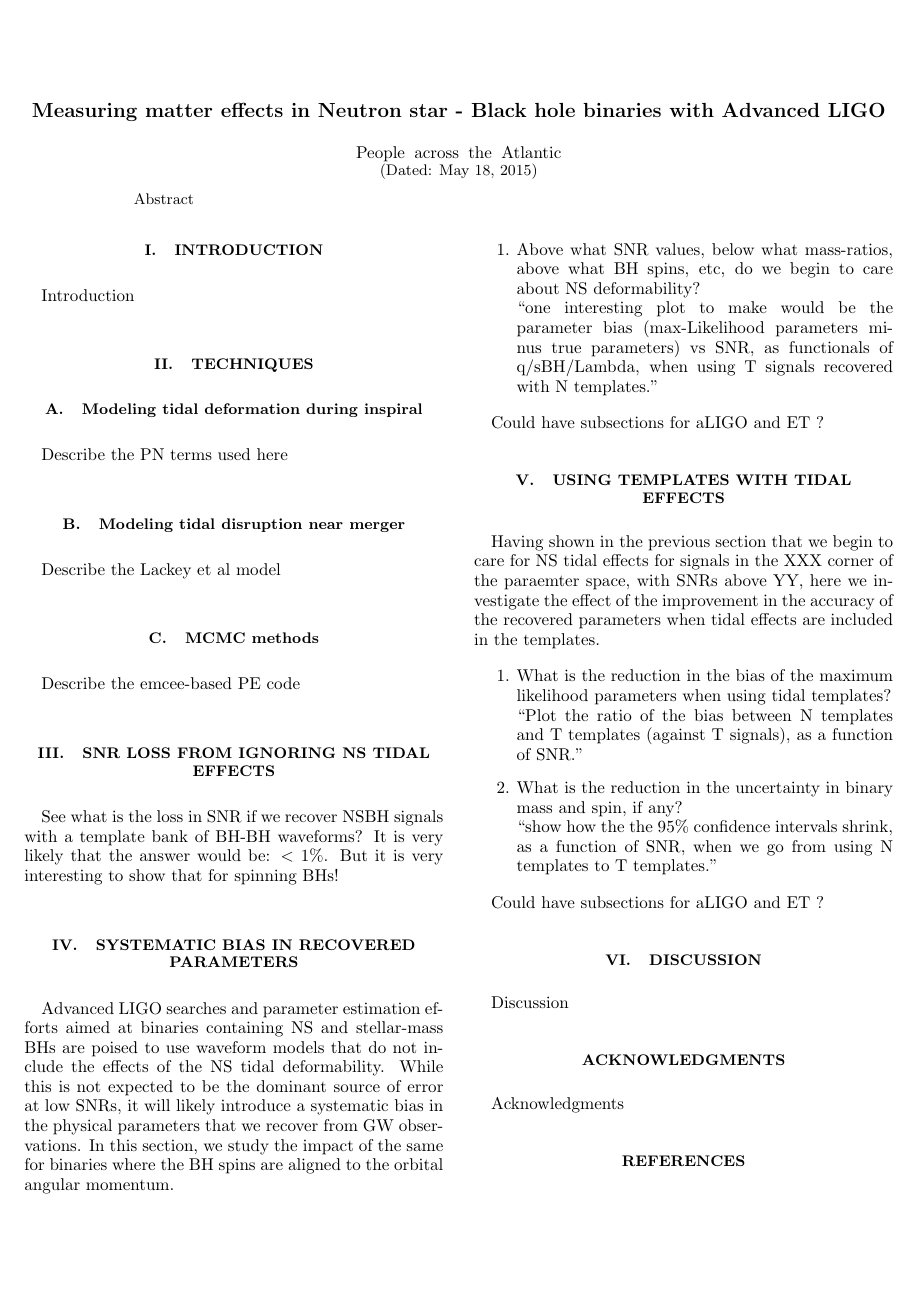
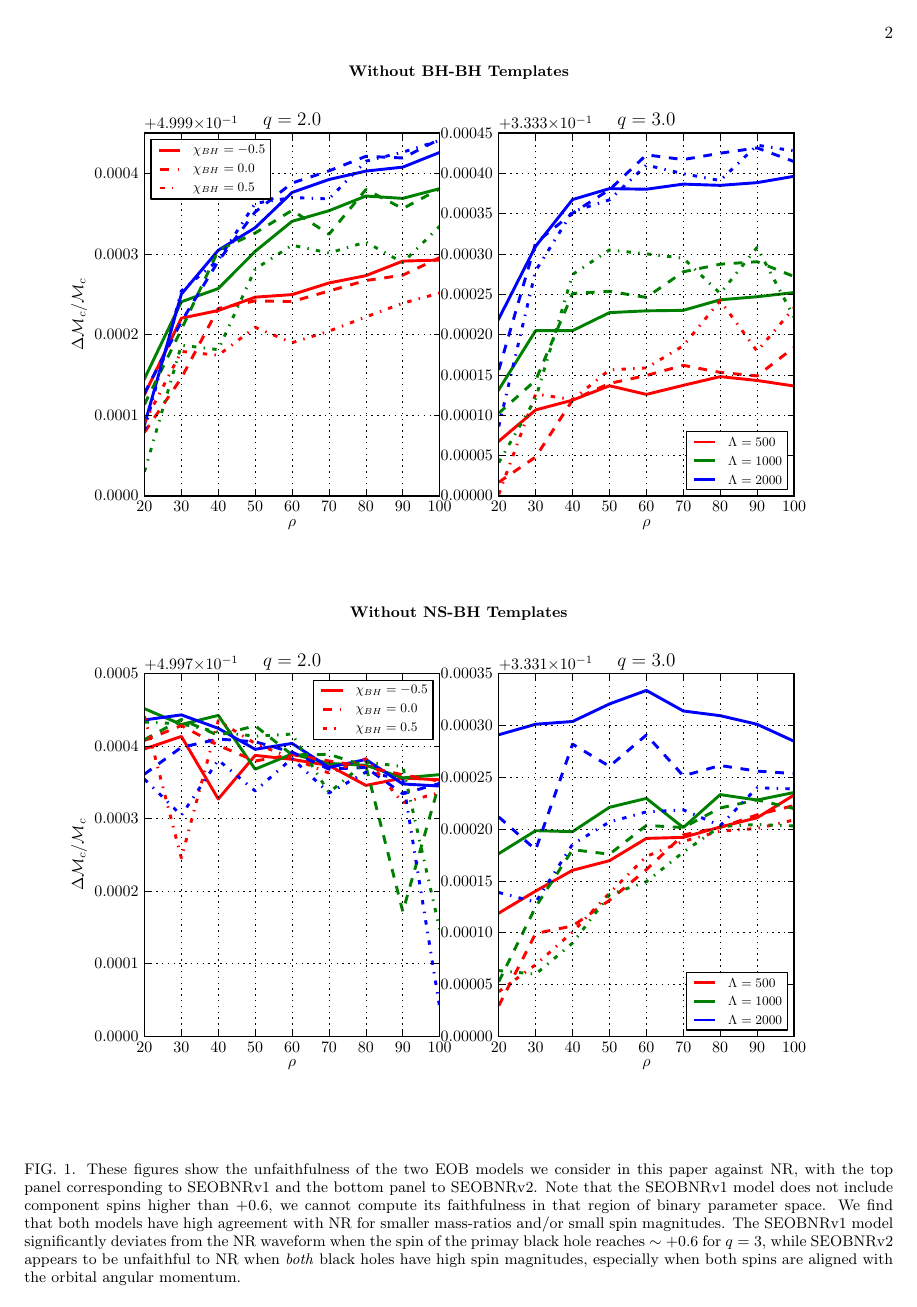
Before and after one commit to prayush/nsbh_tidal, a LaTeX paper (Paper/paper.tex): the whole page before the commit and page 2 of 5 after it. Compiled offline with pdfLaTeX.

Commit message:
added first figures

```diff
--- a/Paper/paper.tex
+++ b/Paper/paper.tex
@@ -86,3 +86,18 @@ is very interesting to show that for spinning BHs!
 %%%%%%%%%%%%%%%%%%%%%%%%%%%%%%%%%%%%%%%%%%%%%%%%%%%%%%%%%%%%%%%%%%%%%%%%%%%%%%%
 \section{Systematic bias in recovered parameters}
 %%%%%%%%%%%%%%%%%%%%%%%%%%%%%%%%%%%%%%%%%%%%%%%%%%%%%%%%%%%%%%%%%%%%%%%%%%%%%%%
+\begin{figure*}[h]
+\centering
+\textbf{Without BH-BH Templates}
+\includegraphics[width=2\columnwidth]{plots/TN_chirpMassBias_vs_SNR_q23.pdf}\\
+\textbf{Without NS-BH Templates}
+\includegraphics[width=2\columnwidth]{plots/TT_chirpMassBias_vs_SNR_q23.pdf}%\quad
+\caption{These figures show the unfaithfulness of the two EOB models we consider
+in this paper against NR, with the top panel corresponding to SEOBNRv1 and the bottom panel to
+SEOBNRv2. Note that the SEOBNRv1 model does not include component spins
+higher than $+0.6$, we cannot compute its faithfulness in that region of binary parameter space.
+We find that both models have high agreement with NR for smaller mass-ratios
+and/or small spin magnitudes. The SEOBNRv1 model significantly deviates from the NR
+waveform when the spin of the primay black hole reaches $\sim +0.6$ for $q=3$, while
+SEOBNRv2 appears to be unfaithful to NR when \textit{both} black holes have high spin
+magnitudes, especially when both spins are aligned with the orbital angular momentum.
@@ -88,0 +110,13 @@ is very interesting to show that for spinning BHs!
+\textbf{Without BH-BH Templates}
+\includegraphics[width=2\columnwidth]{plots/TN_EtaBias_vs_SNR_q23.pdf}\\
+\textbf{Without NS-BH Templates}
+\includegraphics[width=2\columnwidth]{plots/TT_EtaBias_vs_SNR_q23.pdf}%\quad
+\caption{These figures show the unfaithfulness of the two EOB models we consider
+in this paper against NR, with the top panel corresponding to SEOBNRv1 and the bottom panel to
+SEOBNRv2. Note that the SEOBNRv1 model does not include component spins
+higher than $+0.6$, we cannot compute its faithfulness in that region of binary parameter space.
+We find that both models have high agreement with NR for smaller mass-ratios
+and/or small spin magnitudes. The SEOBNRv1 model significantly deviates from the NR
+waveform when the spin of the primay black hole reaches $\sim +0.6$ for $q=3$, while
+SEOBNRv2 appears to be unfaithful to NR when \textit{both} black holes have high spin
+magnitudes, especially when both spins are aligned with the orbital angular momentum.
@@ -88,0 +129,13 @@ is very interesting to show that for spinning BHs!
+\textbf{Without BH-BH Templates}
+\includegraphics[width=2\columnwidth]{plots/TN_BHspinBias_vs_SNR_q23.pdf}\\
+\textbf{Without NS-BH Templates}
+\includegraphics[width=2\columnwidth]{plots/TT_BHspinBias_vs_SNR_q23.pdf}%\quad
+\caption{These figures show the unfaithfulness of the two EOB models we consider
+in this paper against NR, with the top panel corresponding to SEOBNRv1 and the bottom panel to
+SEOBNRv2. Note that the SEOBNRv1 model does not include component spins
+higher than $+0.6$, we cannot compute its faithfulness in that region of binary parameter space.
+We find that both models have high agreement with NR for smaller mass-ratios
+and/or small spin magnitudes. The SEOBNRv1 model significantly deviates from the NR
+waveform when the spin of the primay black hole reaches $\sim +0.6$ for $q=3$, while
+SEOBNRv2 appears to be unfaithful to NR when \textit{both} black holes have high spin
+magnitudes, especially when both spins are aligned with the orbital angular momentum.
@@ -89,3 +150,16 @@ is very interesting to show that for spinning BHs!
+in this paper against NR, with the top panel corresponding to SEOBNRv1 and the bottom panel to
+SEOBNRv2. Note that the SEOBNRv1 model does not include component spins
+higher than $+0.6$, we cannot compute its faithfulness in that region of binary parameter space.
+We find that both models have high agreement with NR for smaller mass-ratios
+and/or small spin magnitudes. The SEOBNRv1 model significantly deviates from the NR
+waveform when the spin of the primay black hole reaches $\sim +0.6$ for $q=3$, while
+SEOBNRv2 appears to be unfaithful to NR when \textit{both} black holes have high spin
+magnitudes, especially when both spins are aligned with the orbital angular momentum.
+}
+\label{fig:SEOB_unfaith_TotalMass_Spin1z_Spin2z}
+\end{figure*}
+%
+%
 Advanced LIGO searches and parameter estimation efforts aimed at binaries
 containing NS and stellar-mass BHs are poised to use waveform models that do not
 include the effects of the NS tidal deformability. While this is not expected to
```
Also changed, not shown: Paper/plots/TN_BHspinBias_vs_SNR_q23.pdf (added), Paper/plots/TN_EtaBias_vs_SNR_q23.pdf (added), Paper/plots/TN_chirpMassBias_vs_SNR_q23.pdf (added), Paper/plots/TT_BHspinBias_vs_SNR_q23.pdf (added), Paper/plots/TT_EtaBias_vs_SNR_q23.pdf (added), Paper/plots/TT_NSLambdaBias_vs_SNR_q23.pdf (added), Paper/plots/TT_chirpMassBias_vs_SNR_q23.pdf (added), Paper/paper.tex (20 more changed lines).
